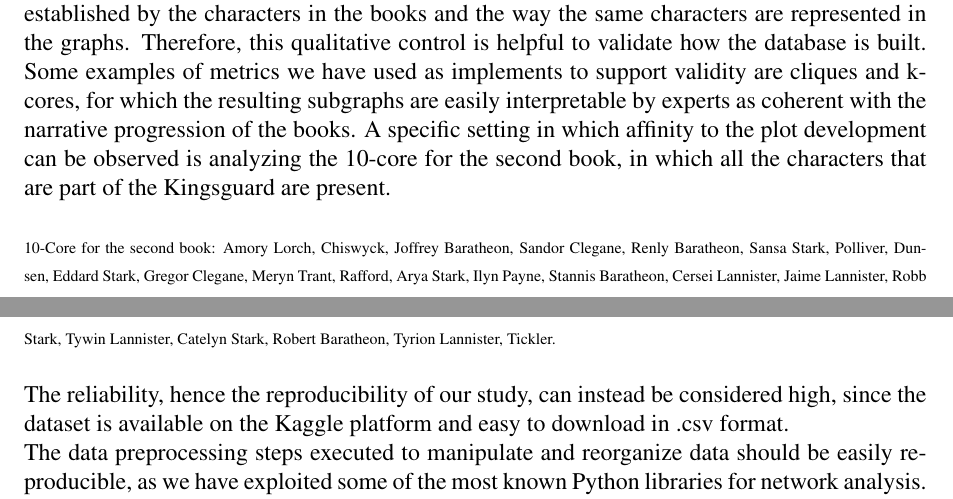
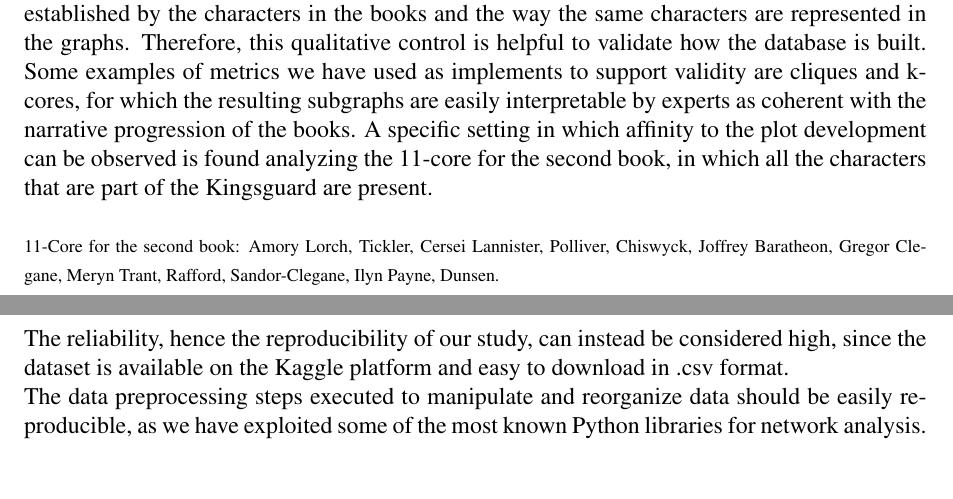
Before and after one commit to RiccardoRomeo01/SocialNetworkAnalysisProject, a LaTeX document (report/main.tex): two parts of pages 2 and 3 of 3, joined at a grey line, cut so that both start at the same text, the shorter picture padded with empty space. Compiled offline with pdfLaTeX.

Commit message:
Update main.tex

```diff
--- a/report/main.tex
+++ b/report/main.tex
@@ -17,7 +17,7 @@
 \\Leonardo Mannini, Artificial Intelligence Master Degree, ID number (matricola)
 \\ Mirko Mornelli, Artificial Intelligence Master Degree, 0001113084
 \\Riccardo Romeo , Artificial Intelligence Master Degree, ID number (matricola)
-\\Diego Rossi, Artificial Intelligence Master Degree, ID number (matricola)}
+\\Diego Rossi, Artificial Intelligence Master Degree, 0001138652}
 \date{}
 \title{Games of Thrones}
 
@@ -87,14 +87,15 @@ In fact, the methodology followed when collecting the information can be questio
 The decision to proceed with this dataset was pursued as correspondences to the books were observed, not only in our early findings during the network analysis but even when implementing more specific metrics. A high-level of consistency was found between the relationship established by the characters in the books and the way the same characters are represented in the graphs.
 Therefore, this qualitative control is helpful to validate how the database is built.
 Some examples of metrics we have used as implements to support validity are cliques and k-cores, for which the resulting subgraphs are easily interpretable by experts as coherent with the narrative progression of the books.
-A specific setting in which affinity to the plot development can be observed is analyzing the 10-core for the second book, in which all the characters that are part of the Kingsguard are present. \\
+A specific setting in which affinity to the plot development can be observed is found analyzing the 11-core for the second book, in which all the characters that are part of the Kingsguard are present. \\
 \\
-{\fontsize{8}{11}\selectfont 10-Core for the second book: Amory Lorch, Chiswyck, Joffrey Baratheon, Sandor Clegane, Renly Baratheon, Sansa Stark, Polliver, Dunsen, Eddard Stark, Gregor Clegane, Meryn Trant, Rafford, Arya Stark, Ilyn Payne, Stannis Baratheon, Cersei Lannister, Jaime Lannister, Robb Stark, Tywin Lannister, Catelyn Stark, Robert Baratheon, Tyrion Lannister, Tickler.}
+{\fontsize{9}{11}\selectfont 11-Core for the second book: Amory Lorch, Tickler, Cersei Lannister, Polliver, Chiswyck, Joffrey Baratheon, Gregor Clegane, Meryn Trant, Rafford, Sandor-Clegane, Ilyn Payne, Dunsen.
+}
 \\
 
 The reliability, hence the reproducibility of our study, can instead be considered high, since the dataset is available on the Kaggle platform and easy to download in .csv format.\\
 The data preprocessing steps executed to manipulate and reorganize data should be easily reproducible, as we have exploited some of the most known Python libraries for network analysis.
-In addition, the Python notebook developed for the network analysis is publicly available on GitHub, for a further explanation of how we have implemented each of the functions for the study and in-depth data visualization.
+In addition, the Python notebook developed for the network analysis is publicly available on GitHub, for a further explanation of how we have implemented each of the functions for the study and in-depth data visualization.
 \section{Measures and Results}
 \label{measures}
 (Centrality metrics: tengono conto di quante volte un nodo e' connesso con gli altri. \textbf{Eigen vector centrality} tiene conto di quanto un nodo e' connesso ad altri nodi che contano quindi riesce a identificare i personaggi piu' importanti, pero' simile alla degree centrality nel nostro caso perche' abbiamo diversi personaggi centrali che rappresentano i protagonisti, nel nostro caso non esiste un main characters. Kathz centrality risolve un problema della eigen vector centrality per i grafi diretti ma noi non abbiamo grafi diretti quindi ha quasi le stesse caratteristiche della eigen vector centrality [si puo' inserire solo con informazione del fatto che a noi non serve ma e' stata calcolata].
```
